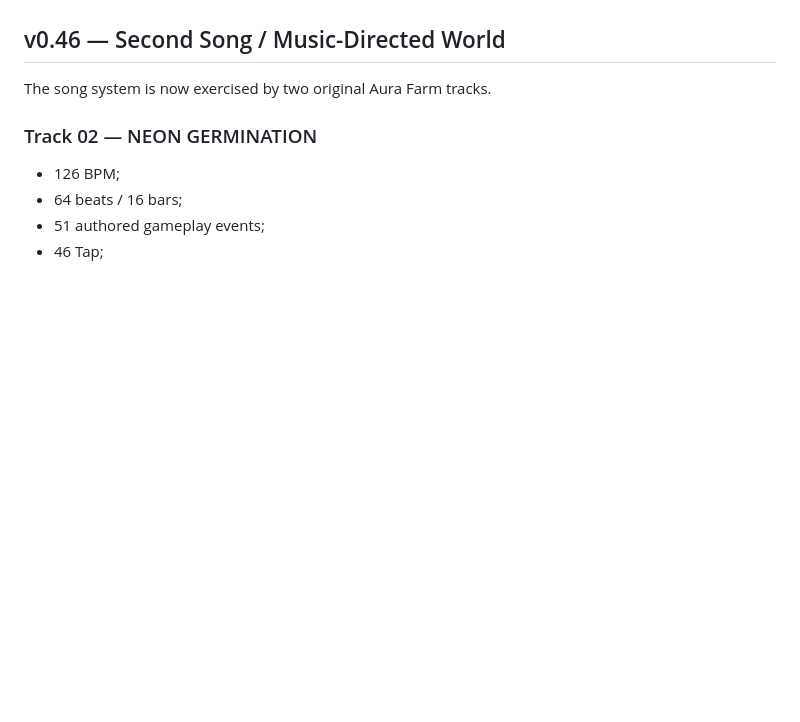
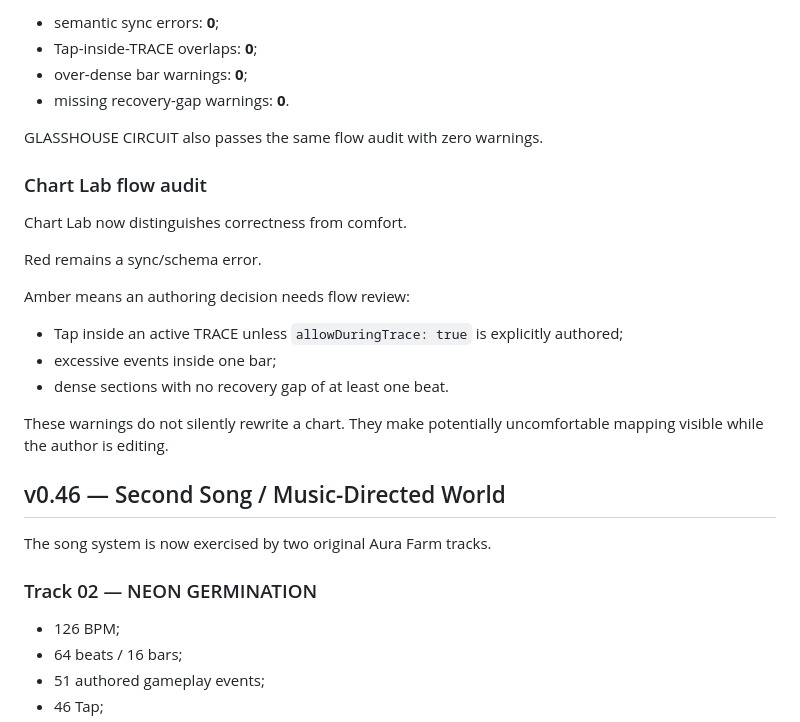
Before and after one commit to Lootchen/Aura-Farm-, a Markdown page: README.md, the part around one of its changes. GitHub-like rendering; blank space fills up the shorter version.

```diff
--- a/README.md
+++ b/README.md
@@ -10,3 +84,23 @@ v0.32 consolidates the prototype around a single Slide language, a more game-lik
+- semantic sync errors: **0**;
+- Tap-inside-TRACE overlaps: **0**;
+- over-dense bar warnings: **0**;
+- missing recovery-gap warnings: **0**.
+
+GLASSHOUSE CIRCUIT also passes the same flow audit with zero warnings.
+
+### Chart Lab flow audit
+
+Chart Lab now distinguishes correctness from comfort.
+
+Red remains a sync/schema error.
+
+Amber means an authoring decision needs flow review:
+
+- Tap inside an active TRACE unless `allowDuringTrace: true` is explicitly authored;
+- excessive events inside one bar;
+- dense sections with no recovery gap of at least one beat.
+
+These warnings do not silently rewrite a chart. They make potentially uncomfortable mapping visible while the author is editing.
 
 ## v0.46 — Second Song / Music-Directed World
 
```
Also changed, not shown: other parts of README.md (+75 -1 lines).
